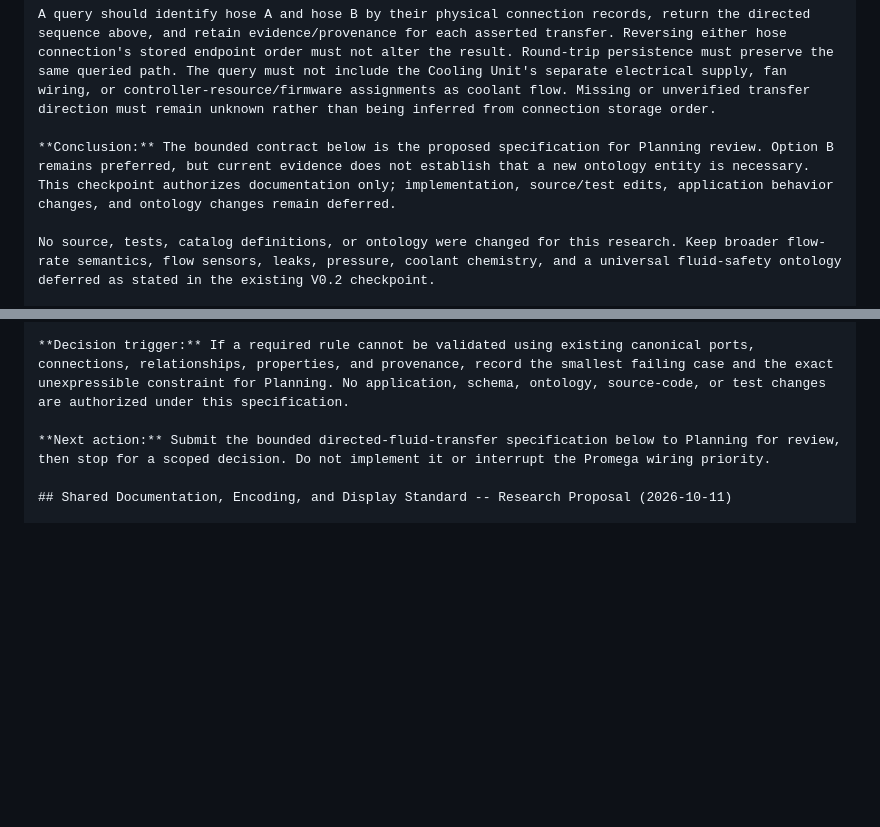
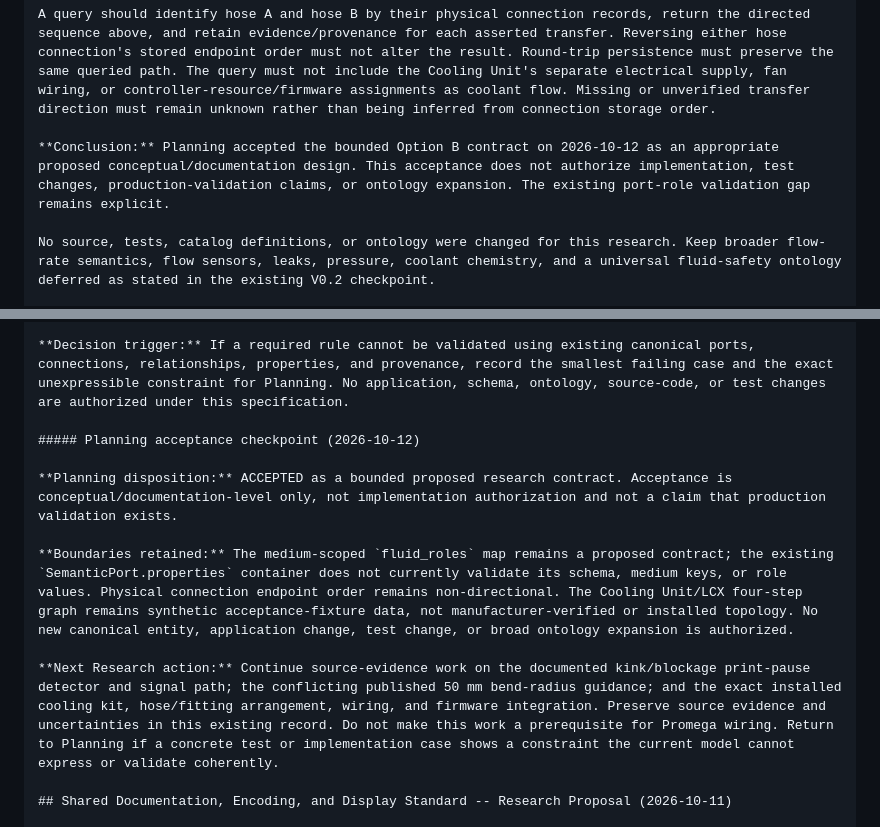
Before and after one commit to PeterTremonti/Machine-Builder, a Markdown page: machine-builder-research/standards/STANDARDS_INDEX.md, 2 parts joined by grey strips. Rendered like a GitHub page; blank space fills up the shorter version.

Commit message:
Record Planning acceptance of fluid-transfer contract

```diff
--- a/machine-builder-research/standards/STANDARDS_INDEX.md
+++ b/machine-builder-research/standards/STANDARDS_INDEX.md
@@ -1702,7 +1702,7 @@ Represent an installed Cooling Unit and Typhoon LCX with these boundaries and pa
 
 A query should identify hose A and hose B by their physical connection records, return the directed sequence above, and retain evidence/provenance for each asserted transfer. Reversing either hose connection's stored endpoint order must not alter the result. Round-trip persistence must preserve the same queried path. The query must not include the Cooling Unit's separate electrical supply, fan wiring, or controller-resource/firmware assignments as coolant flow. Missing or unverified transfer direction must remain unknown rather than being inferred from connection storage order.
 
-**Conclusion:** The bounded contract below is the proposed specification for Planning review. Option B remains preferred, but current evidence does not establish that a new ontology entity is necessary. This checkpoint authorizes documentation only; implementation, source/test edits, application behavior changes, and ontology changes remain deferred.
+**Conclusion:** Planning accepted the bounded Option B contract on 2026-10-12 as an appropriate proposed conceptual/documentation design. This acceptance does not authorize implementation, test changes, production-validation claims, or ontology expansion. The existing port-role validation gap remains explicit.
 
 No source, tests, catalog definitions, or ontology were changed for this research. Keep broader flow-rate semantics, flow sensors, leaks, pressure, coolant chemistry, and a universal fluid-safety ontology deferred as stated in the existing V0.2 checkpoint.
 
@@ -1776,7 +1776,13 @@ A query starting at the Cooling Unit cold output must return all four directed s
 
 **Decision trigger:** If a required rule cannot be validated using existing canonical ports, connections, relationships, properties, and provenance, record the smallest failing case and the exact unexpressible constraint for Planning. No application, schema, ontology, source-code, or test changes are authorized under this specification.
 
-**Next action:** Submit the bounded directed-fluid-transfer specification below to Planning for review, then stop for a scoped decision. Do not implement it or interrupt the Promega wiring priority.
+##### Planning acceptance checkpoint (2026-10-12)
+
+**Planning disposition:** ACCEPTED as a bounded proposed research contract. Acceptance is conceptual/documentation-level only, not implementation authorization and not a claim that production validation exists.
+
+**Boundaries retained:** The medium-scoped `fluid_roles` map remains a proposed contract; the existing `SemanticPort.properties` container does not currently validate its schema, medium keys, or role values. Physical connection endpoint order remains non-directional. The Cooling Unit/LCX four-step graph remains synthetic acceptance-fixture data, not manufacturer-verified or installed topology. No new canonical entity, application change, test change, or broad ontology expansion is authorized.
+
+**Next Research action:** Continue source-evidence work on the documented kink/blockage print-pause detector and signal path; the conflicting published 50 mm bend-radius guidance; and the exact installed cooling kit, hose/fitting arrangement, wiring, and firmware integration. Preserve source evidence and uncertainties in this existing record. Do not make this work a prerequisite for Promega wiring. Return to Planning if a concrete test or implementation case shows a constraint the current model cannot express or validate coherently.
 
 ## Shared Documentation, Encoding, and Display Standard -- Research Proposal (2026-10-11)
 
```
Also changed, not shown: machine-structure-editor/handoffs/02_RESEARCH_ARCHITECTURE_WORKSTREAM_HANDOFF.md (+4 -4 lines).
